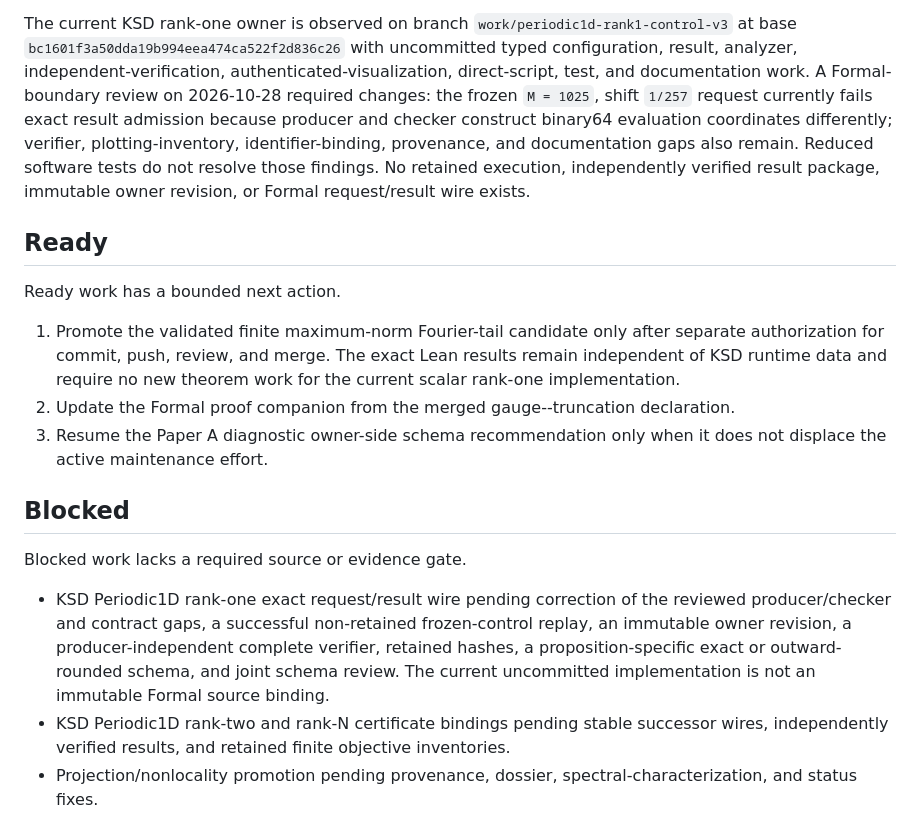
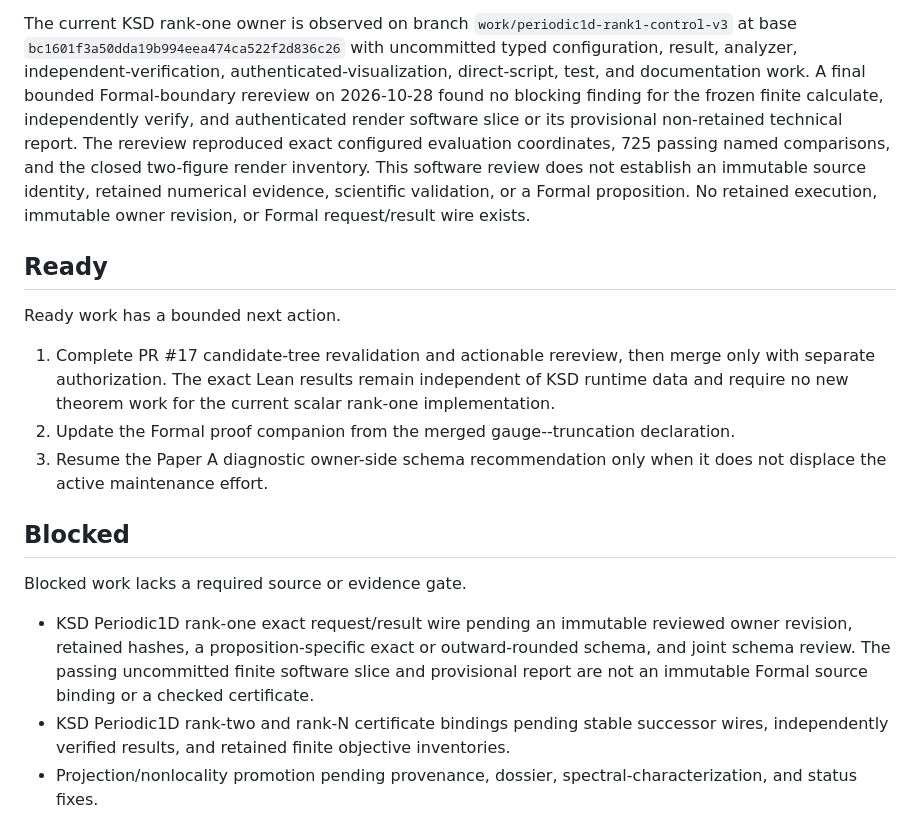
Before and after one commit to eragasa/projectkoios-formal, a Markdown page: docs/effort-portfolio.md, the part around the change. Rendered like a GitHub page.

Commit message:
Refresh KSD boundary review status

```diff
--- a/docs/effort-portfolio.md
+++ b/docs/effort-portfolio.md
@@ -86,22 +86,22 @@ The current KSD rank-one owner is observed on branch
 `work/periodic1d-rank1-control-v3` at base
 `bc1601f3a50dda19b994eea474ca522f2d836c26` with uncommitted typed configuration,
 result, analyzer, independent-verification, authenticated-visualization, direct-script,
-test, and documentation work. A Formal-boundary review on 2026-10-28 required changes:
-the frozen `M = 1025`, shift `1/257` request currently fails exact result admission
-because producer and checker construct binary64 evaluation coordinates differently;
-verifier, plotting-inventory, identifier-binding, provenance, and documentation gaps also
-remain. Reduced software tests do not resolve those findings. No retained execution,
-independently verified result package, immutable owner revision, or Formal request/result
-wire exists.
+test, and documentation work. A final bounded Formal-boundary rereview on 2026-10-28
+found no blocking finding for the frozen finite calculate, independently verify, and
+authenticated render software slice or its provisional non-retained technical report.
+The rereview reproduced exact configured evaluation coordinates, 725 passing named
+comparisons, and the closed two-figure render inventory. This software review does not
+establish an immutable source identity, retained numerical evidence, scientific
+validation, or a Formal proposition. No retained execution, immutable owner revision, or
+Formal request/result wire exists.
 
 ## Ready
 
 Ready work has a bounded next action.
 
-1. Promote the validated finite maximum-norm Fourier-tail candidate only after separate
-   authorization for commit, push, review, and merge. The exact Lean results remain
-   independent of KSD runtime data and require no new theorem work for the current
-   scalar rank-one implementation.
+1. Complete PR #17 candidate-tree revalidation and actionable rereview, then merge only
+   with separate authorization. The exact Lean results remain independent of KSD runtime
+   data and require no new theorem work for the current scalar rank-one implementation.
 2. Update the Formal proof companion from the merged gauge--truncation declaration.
 3. Resume the Paper A diagnostic owner-side schema recommendation only when it does not
    displace the active maintenance effort.
@@ -110,11 +110,10 @@ Ready work has a bounded next action.
 
 Blocked work lacks a required source or evidence gate.
 
-- KSD Periodic1D rank-one exact request/result wire pending correction of the reviewed
-  producer/checker and contract gaps, a successful non-retained frozen-control replay,
-  an immutable owner revision, a producer-independent complete verifier, retained hashes,
-  a proposition-specific exact or outward-rounded schema, and joint schema review. The
-  current uncommitted implementation is not an immutable Formal source binding.
+- KSD Periodic1D rank-one exact request/result wire pending an immutable reviewed owner
+  revision, retained hashes, a proposition-specific exact or outward-rounded schema, and
+  joint schema review. The passing uncommitted finite software slice and provisional
+  report are not an immutable Formal source binding or a checked certificate.
 - KSD Periodic1D rank-two and rank-N certificate bindings pending stable successor wires,
   independently verified results, and retained finite objective inventories.
 - Projection/nonlocality promotion pending provenance, dossier, spectral-characterization, and status fixes.
```
